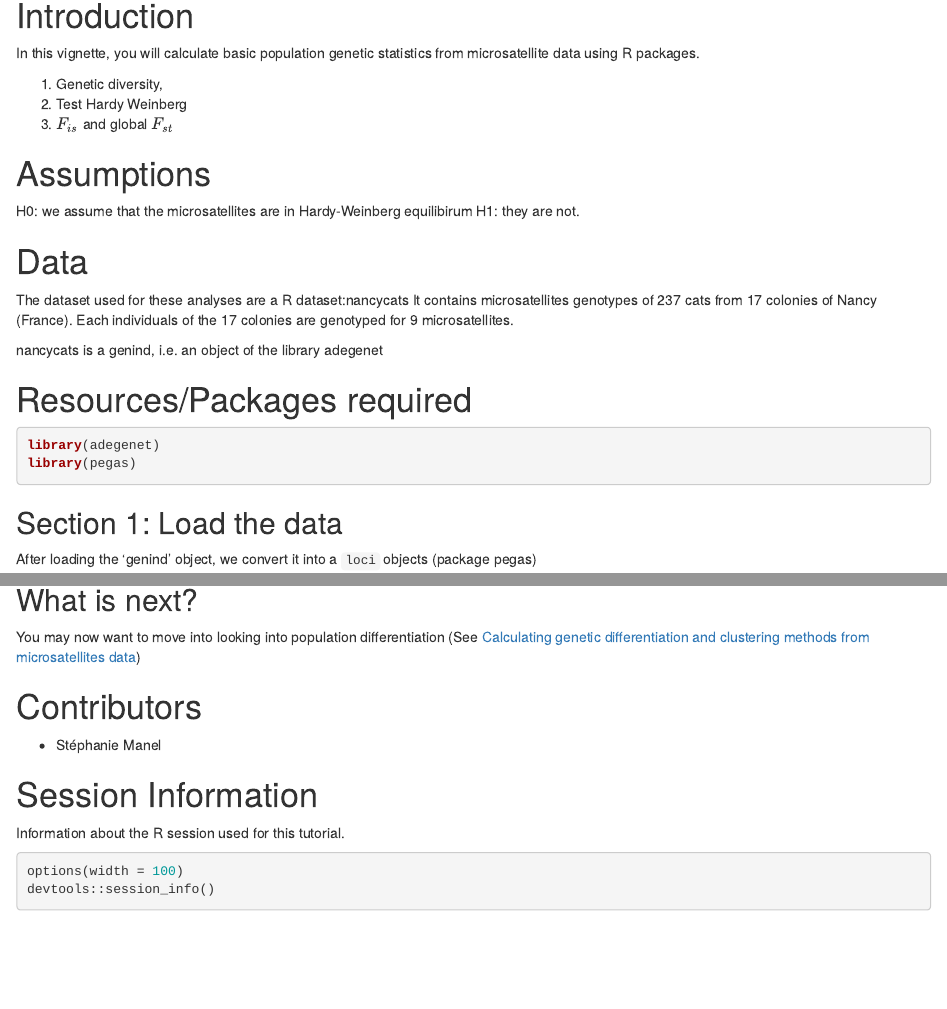
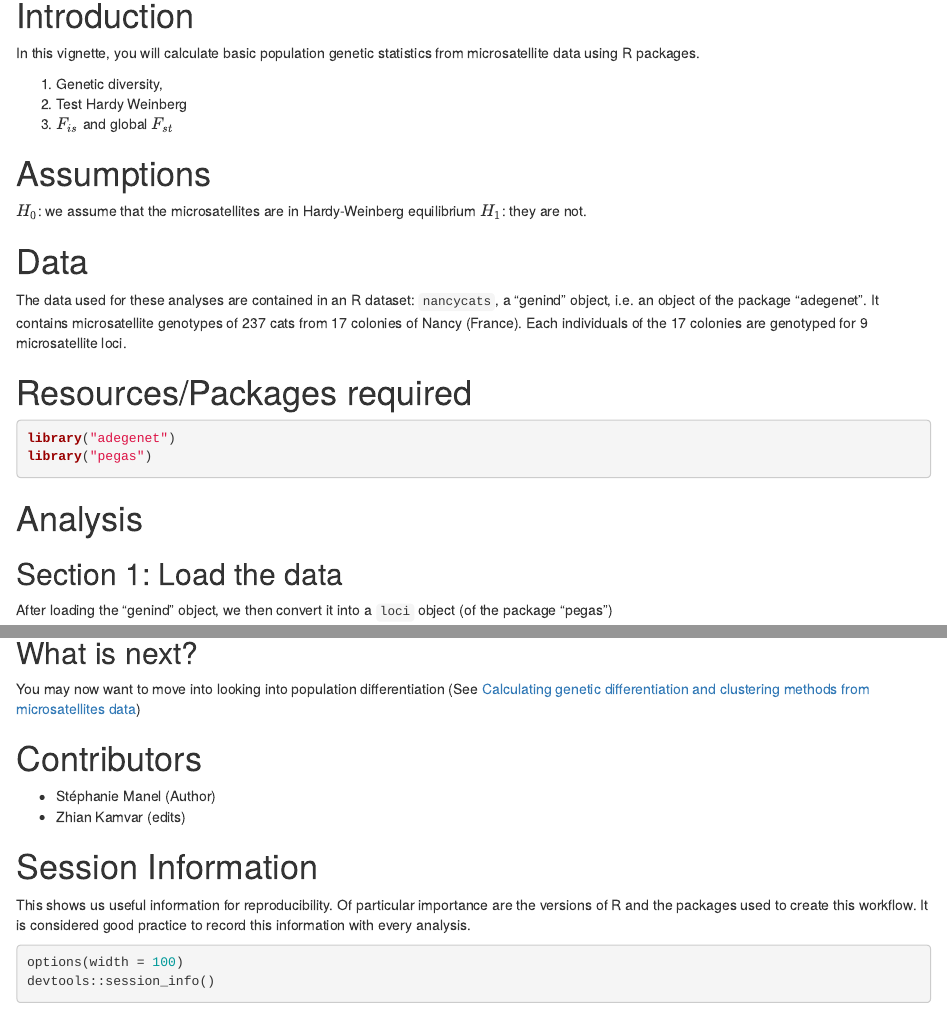
Before and after one commit to NESCent/popgenInfo, an R Markdown document (use/startMicrosatellite.Rmd): the page in a window 1100 px wide, from 130 px down, and a second part further down, joined at a grey line. Rendered offline with R 4.5, knitr and Pandoc, with nearby package versions; some code elsewhere in the file could not run offline.

Commit message:
Made edits to startMicrosatellite.Rmd
Changes:
 - Spelling
 - Spacing
 - R object names
 - mathjax
 - headings
 - code syntax

````diff
--- a/use/startMicrosatellite.Rmd
+++ b/use/startMicrosatellite.Rmd
@@ -12,31 +12,28 @@ In this vignette, you will calculate basic population genetic statistics from mi
 
 # Assumptions
 
-H0: we assume that the microsatellites are in Hardy-Weinberg equilibirum
-H1: they are not.
+$H_0$: we assume that the microsatellites are in Hardy-Weinberg equilibrium
+$H_1$: they are not.
 
 
 
 # Data
 
-The dataset used for these analyses are a R dataset:nancycats
-It contains microsatellites genotypes of 237 cats from 17 colonies of Nancy (France). Each individuals of the 17 colonies are genotyped for 9 microsatellites.
+The data used for these analyses are contained in an R dataset: `nancycats`, a "genind" object, i.e. an object of the package "adegenet".
+It contains microsatellite genotypes of 237 cats from 17 colonies of Nancy (France). Each individuals of the 17 colonies are genotyped for 9 microsatellite loci.
 
-nancycats is a genind, i.e. an object of the library adegenet
 
 # Resources/Packages required
 
-
 ```{r, packages}
-
-library(adegenet)
-library(pegas)
+library("adegenet")
+library("pegas")
 ```
 
-
-
+# Analysis
 
 ## Section 1: Load the data
-After loading the 'genind' object, we convert it into a `loci` objects (package pegas)
 
-```{r, load_data_show, eval=TRUE}
+After loading the "genind" object, we then convert it into a `loci` object (of the package "pegas")
+
+```{r, load_data_show}
@@ -100,12 +94,13 @@ You may now want to move into looking into population differentiation   (See [Ca
 
 # Contributors
 
-- Stéphanie Manel
+- Stéphanie Manel (Author)
+- Zhian Kamvar (edits)
 
 
 # Session Information
 
-Information about the R session used for this tutorial.
+This shows us useful information for reproducibility. Of particular importance are the versions of R and the packages used to create this workflow. It is considered good practice to record this information with every analysis.
 
 ```{r, sessioninfo}
 options(width = 100)
````
Also changed, not shown: use/startMicrosatellite.Rmd (33 more changed lines).
